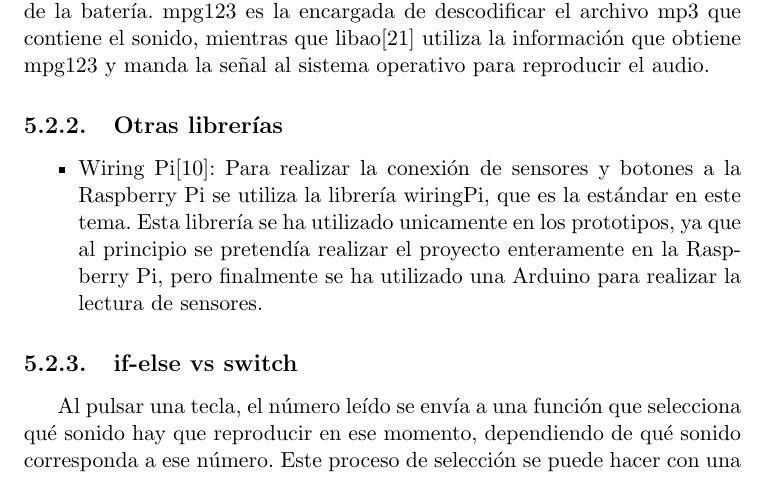
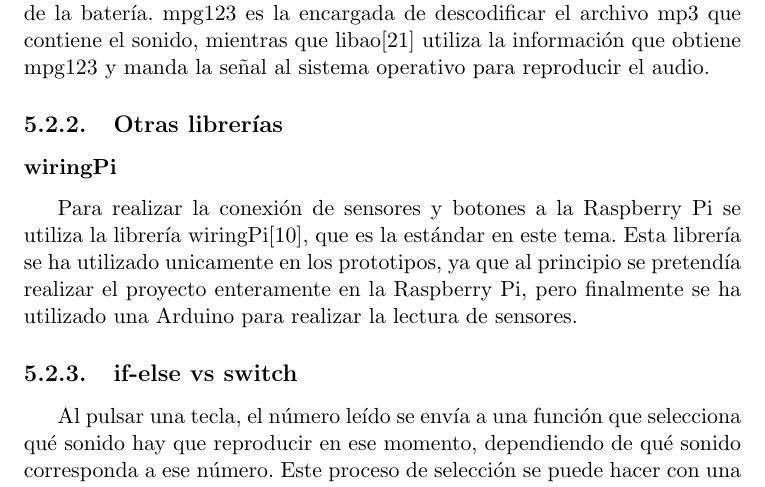
Before and after one commit to jesusjimsa/Memoria-Drum-It-Yourself-TFG, a LaTeX thesis (main.tex, which reads capitulos/04_diseno.tex): part of page 33 of 51, cut so that both start at the same text. Compiled offline with pdfLaTeX.

Commit message:
Subsubsection

```diff
--- a/capitulos/04_diseno.tex
+++ b/capitulos/04_diseno.tex
@@ -149,13 +149,15 @@
         \subsection{Otras librerías} % (fold)
         \label{sub:OtrasLibrerias}
 
-            \begin{itemize}
-                \item
-                Wiring Pi\cite{wiringPi}: Para realizar la conexión de sensores y botones a la Raspberry Pi se utiliza
-                la librería wiringPi, que es la estándar en este tema. Esta librería se ha utilizado unicamente en los
-                prototipos, ya que al principio se pretendía realizar el proyecto enteramente en la Raspberry Pi, pero
-                finalmente se ha utilizado una Arduino para realizar la lectura de sensores.
-            \end{itemize}
+            \subsubsection{wiringPi} % (fold)
+            \label{ssub:WiringPi}
+
+                Para realizar la conexión de sensores y botones a la Raspberry Pi se utiliza la librería
+                wiringPi\cite{wiringPi}, que es la estándar en este tema. Esta librería se ha utilizado unicamente en
+                los prototipos, ya que al principio se pretendía realizar el proyecto enteramente en la Raspberry Pi,
+                pero finalmente se ha utilizado una Arduino para realizar la lectura de sensores.
+
+            % subsubsection wiringPi (end)
 
         % subsection Otras librerías (end)
 
```
